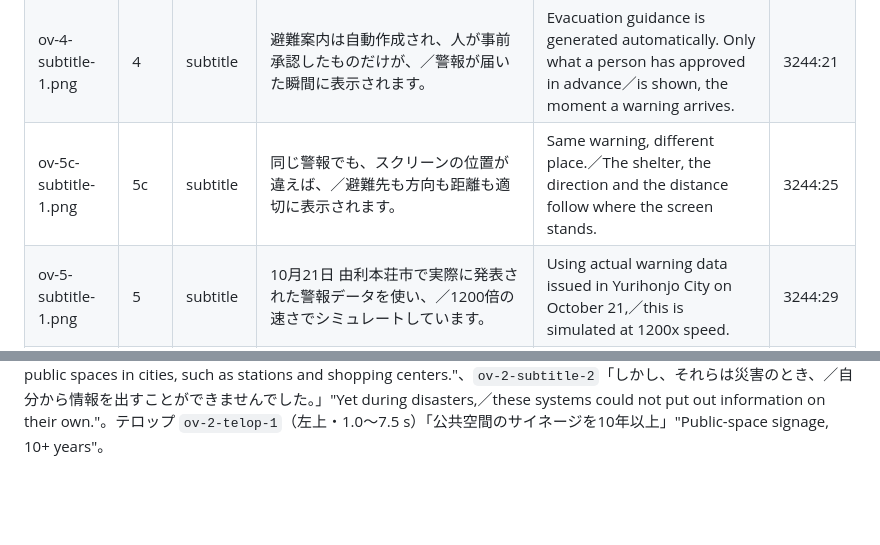
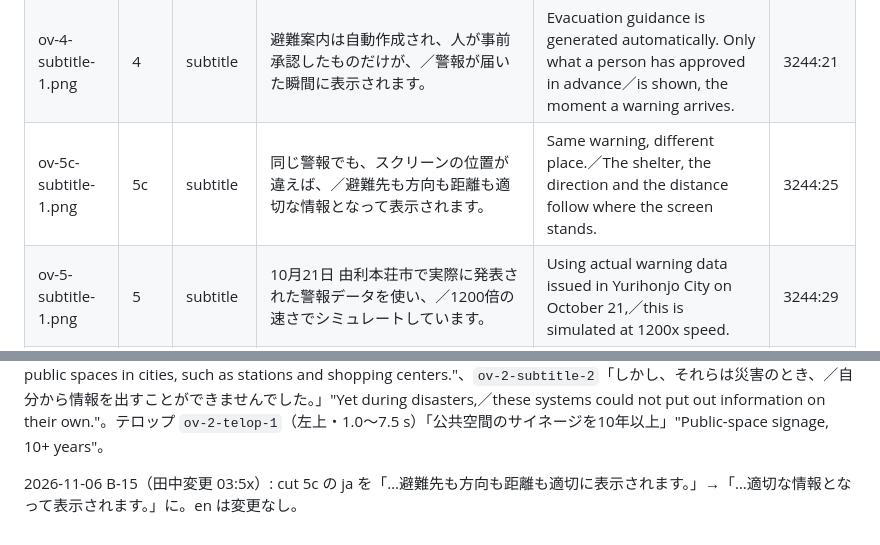
Before and after one commit to rettuce/evac-layer, a Markdown page: docs/plan/overlays-v8.md, 2 parts joined by grey strips. GitHub-like rendering; blank space fills up the shorter version.

Commit message:
fix(overlays): cut 5c subtitle reads 「適切な情報となって表示されます」 (B-15)
- Figma 3244:25 ja changed per Tanaka (03:5x); en unchanged
- overlays-v8.md row and change note updated

Co-Authored-By: Claude Opus 5.5 <noreply@anthropic.com>

```diff
--- a/docs/plan/overlays-v8.md
+++ b/docs/plan/overlays-v8.md
@@ -28,7 +28,7 @@ PNG: `demo/compose/overlays/ov-<cut>-<kind>-<n>.png`（1920×1080・RGBA 透過
 | ov-2b-telop-1.png | 2b | telop | 街中にスクリーンがあります。／それらは自分の位置関係を知っています。 | Screens are all over the city.／Each one knows where it stands. | 3244:52 |
 | ov-3-subtitle-1.png | 3 | subtitle | 災害の種類と警戒レベル。アイコンと10の言語。／そして、どんな形のスクリーンにも、適切なレイアウトで描きます。 | Hazard types and alert levels. Icons and ten languages.／And for a screen of any shape, a layout that fits. | 3245:4 |
 | ov-4-subtitle-1.png | 4 | subtitle | 避難案内は自動作成され、人が事前承認したものだけが、／警報が届いた瞬間に表示されます。 | Evacuation guidance is generated automatically. Only what a person has approved in advance／is shown, the moment a warning arrives. | 3244:21 |
-| ov-5c-subtitle-1.png | 5c | subtitle | 同じ警報でも、スクリーンの位置が違えば、／避難先も方向も距離も適切に表示されます。 | Same warning, different place.／The shelter, the direction and the distance follow where the screen stands. | 3244:25 |
+| ov-5c-subtitle-1.png | 5c | subtitle | 同じ警報でも、スクリーンの位置が違えば、／避難先も方向も距離も適切な情報となって表示されます。 | Same warning, different place.／The shelter, the direction and the distance follow where the screen stands. | 3244:25 |
 | ov-5-subtitle-1.png | 5 | subtitle | 10月21日 由利本荘市で実際に発表された警報データを使い、／1200倍の速さでシミュレートしています。 | Using actual warning data issued in Yurihonjo City on October 21,／this is simulated at 1200x speed. | 3244:29 |
 | ov-5-subtitle-2.png | 5 | subtitle | 警戒レベル3、4、5。すべてのスクリーンが、同じ瞬間に切り替わります。 | Alert levels 3, 4 and 5. Every screen switches at the same moment. | 3244:33 |
 | ov-5b-subtitle-1.png | 5b | subtitle | 何を出すかは、事前に人が確認できます。／承認しておけば、有事に自動で避難案内に切り替わります。 | What to show can be checked in advance.／Approve it once, and the screens switch to evacuation guidance by themselves. | 3244:37 |
@@ -69,3 +69,5 @@ Figma のページ「v8 overlays」が文言の正本。該当フレームの文
 2026-11-05 B-9: cut 5 ja「シュミレート」は誤記として Figma 側で「シミュレート」に修正（司令官指示）。英語 3 行（0b・7m・9）の行末空白も Figma 側で除去。B-10（田中決定）: cut 7m「半月間で」→「3週間で」（B-11: 同じ文の「5つ」「206本」に合わせ数字の前後に空白なし）・"over a half-month period" → "over three weeks"。
 
 2026-11-06 C-11（田中確定 02:0x）: cut 2 の字幕を新しいナレーションに合わせて差し替え、尺は 8 → 15 s。Figma の更新は brand 席。字幕は文ごとに 2 枚（各 2 行）: `ov-2-subtitle-1`「私はこれまで、駅や商業施設など街の公共空間のサイネージを、／10年以上設計し、納めてきました。」"For more than ten years, I have designed and installed signage／for public spaces in cities, such as stations and shopping centers."、`ov-2-subtitle-2`「しかし、それらは災害のとき、／自分から情報を出すことができませんでした。」"Yet during disasters,／these systems could not put out information on their own."。テロップ `ov-2-telop-1`（左上・1.0〜7.5 s）「公共空間のサイネージを10年以上」"Public-space signage, 10+ years"。
+
+2026-11-06 B-15（田中変更 03:5x）: cut 5c の ja を「…避難先も方向も距離も適切に表示されます。」→「…適切な情報となって表示されます。」に。en は変更なし。
```
Also changed, not shown: demo/compose/overlays/ov-5c-subtitle-1.png.
